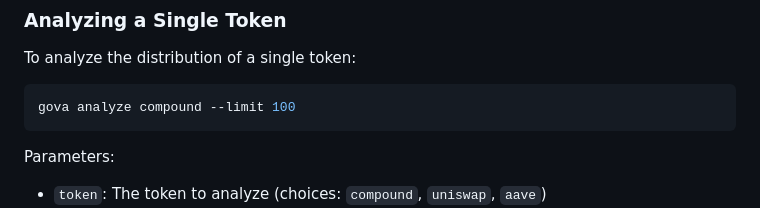
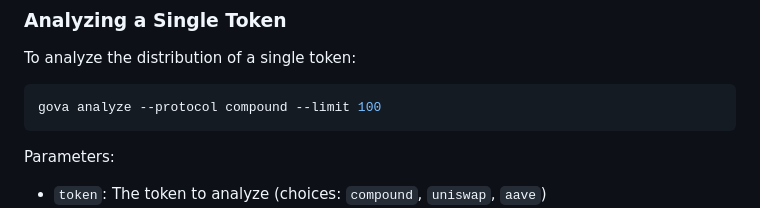
Before and after one commit to uelkerd/governance-token-distribution-analyzer, a Markdown page: docs/usage.md, the part around the change. Rendered like a GitHub page.

Commit message:
Update docs/usage.md
Co-authored-by: gemini-code-assist[bot] <176961590+gemini-code-assist[bot]@users.noreply.github.com>

````diff
--- a/docs/usage.md
+++ b/docs/usage.md
@@ -42,7 +42,7 @@ gova --help
 To analyze the distribution of a single token:
 
 ```bash
-gova analyze compound --limit 100
+gova analyze --protocol compound --limit 100
 ```
 
 Parameters:
````
